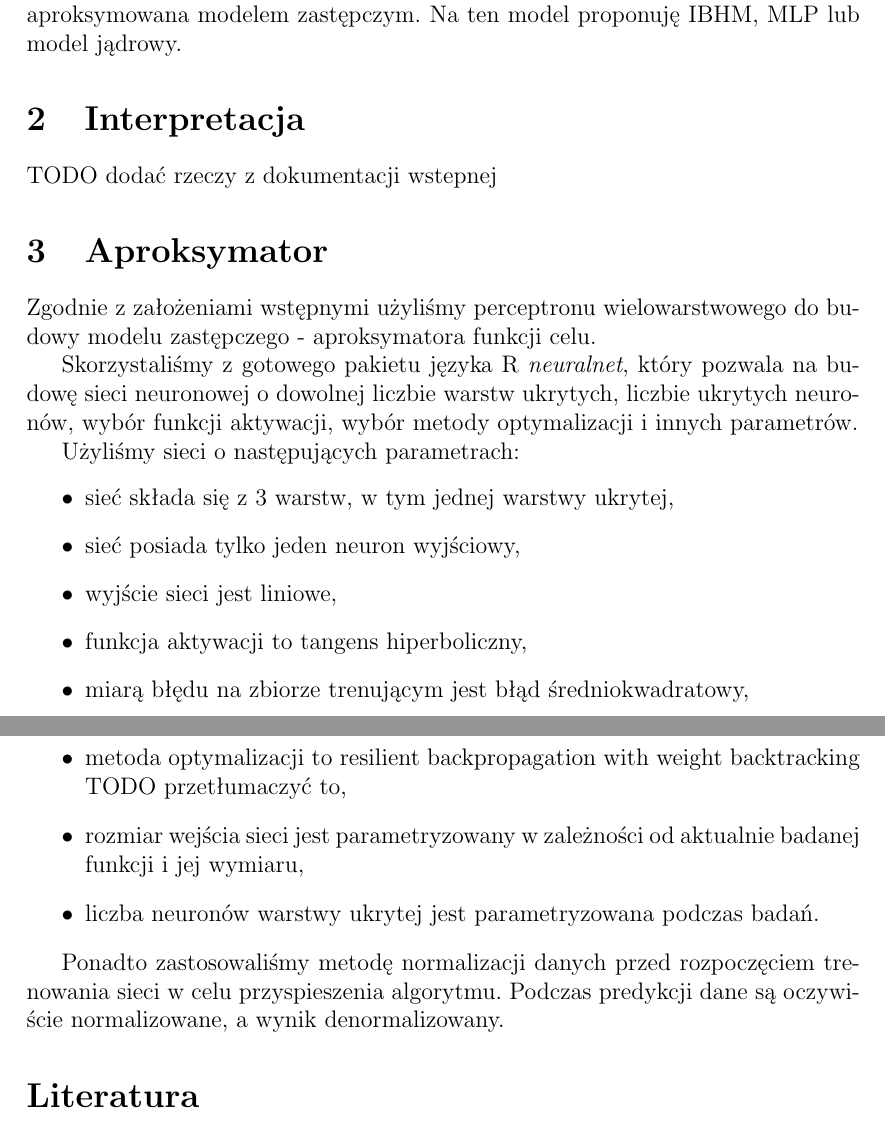
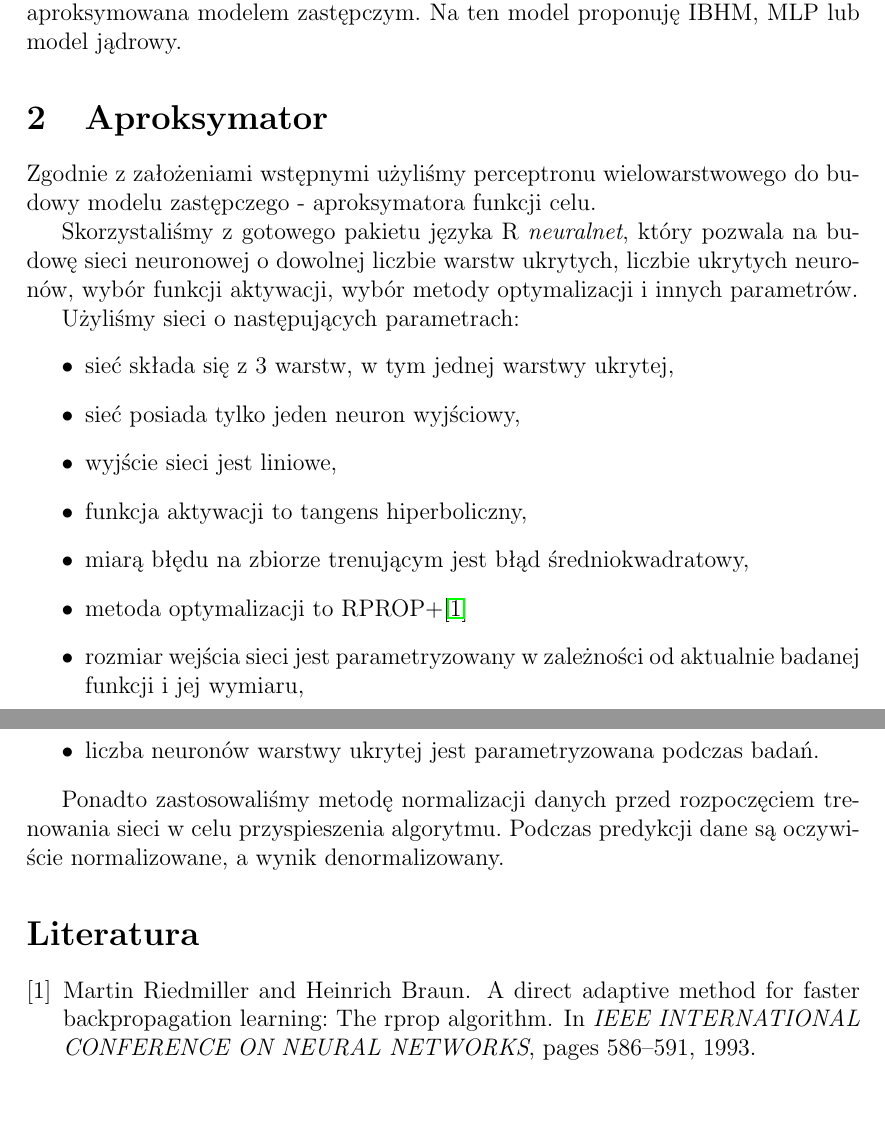
Before and after one commit to mklew/MEUM, a LaTeX document (doc/doc.tex): two parts of pages 1 and 2 of 2, joined at a grey line, cut so that both start at the same text, the shorter picture padded with empty space. Compiled offline with pdfLaTeX.

Commit message:
RPROP+ Riedmiller93adirect

```diff
--- a/doc/doc.tex
+++ b/doc/doc.tex
@@ -17,9 +17,6 @@ aproksymowana modelem zastępczym}}
 \section{Zadanie}
 Implementacja i testowanie algorytmu ewolucyjnego, w którym funkcja celu jest aproksymowana modelem
 zastępczym. Na ten model proponuję IBHM, MLP lub model jądrowy.
-\section{Interpretacja}
-
-TODO dodać rzeczy z dokumentacji wstepnej
 
 \section{Aproksymator}
 Zgodnie z założeniami wstępnymi użyliśmy perceptronu wielowarstwowego do
@@ -36,7 +33,7 @@ Użyliśmy sieci o następujących parametrach:
 \item wyjście sieci jest liniowe,
 \item funkcja aktywacji to tangens hiperboliczny,
 \item miarą błędu na zbiorze trenującym jest błąd średniokwadratowy,
-\item metoda optymalizacji to resilient backpropagation with weight backtracking TODO przetłumaczyć to,
+\item metoda optymalizacji to RPROP+\cite{Riedmiller93adirect}
 \item rozmiar wejścia sieci jest parametryzowany w zależności od aktualnie badanej funkcji i jej wymiaru,
 \item liczba neuronów warstwy ukrytej jest parametryzowana podczas badań.
 \end{itemize}
```
Also changed, not shown: doc/bibliography.bib (+8 -0 lines).
